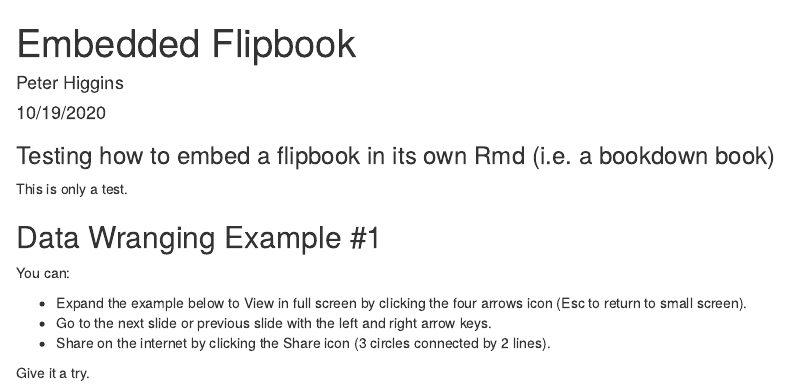
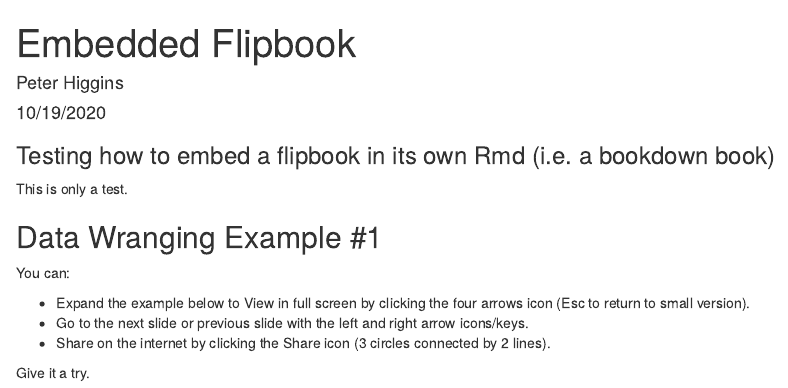
Before and after one commit to higgi13425/mini_flipbooks, an R Markdown document (embed_flipbook.Rmd): the page in a window 1100 px wide, from its top. The pictures show the output file embed_flipbook.html that the author committed with the source, opened offline.

Commit message:
updated instructions for embed_flipbook

```diff
--- a/embed_flipbook.Rmd
+++ b/embed_flipbook.Rmd
@@ -31,8 +31,8 @@ data %>%
 
 You can:
 
-- Expand the example below to View in full screen by clicking the four arrows icon (Esc to return to small screen).
-- Go to the next slide or previous slide with the left and right arrow keys.
+- Expand the example below to View in full screen by clicking the four arrows icon (Esc to return to small version).
+- Go to the next slide or previous slide with the left and right arrow icons/keys.
 - Share on the internet by clicking the Share icon (3 circles connected by 2 lines).
 
 Give it a try.
```
Also changed, not shown: embed_flipbook.html, embed_flipbook.Rmd (4 more changed lines).
